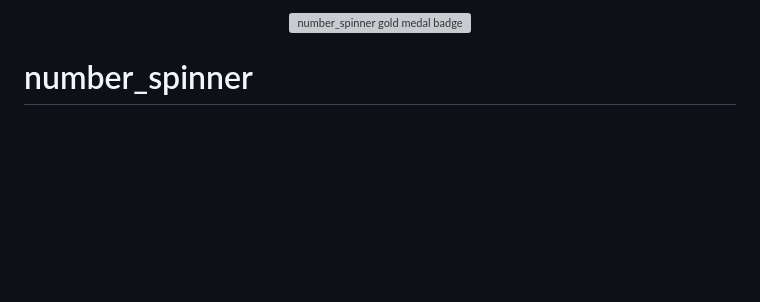
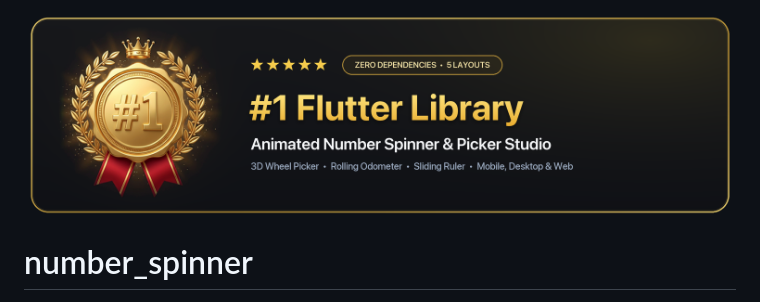
Before and after one commit to andikpbw/flutter-number-spinner, a Markdown page: README.md, the part around the change. GitHub-like rendering; pictures changed too: doc/gold_medal_banner.png (added); blank space fills up the shorter version; grey boxes are pictures that could not be loaded.

Commit message:
docs: use exact 3D gold medal banner PNG in README

```diff
--- a/README.md
+++ b/README.md
@@ -1,5 +1,5 @@
 <p align="center">
-  <img src="https://raw.githubusercontent.com/andikpbw/flutter-number-spinner/main/doc/gold_medal_banner.svg?v=3" alt="number_spinner gold medal badge" width="100%" />
+  <img src="https://raw.githubusercontent.com/andikpbw/flutter-number-spinner/main/doc/gold_medal_banner.png?v=1" alt="number_spinner gold medal badge" width="100%" />
 </p>
 
 # number_spinner
```
Also changed, not shown: 1 other file.
